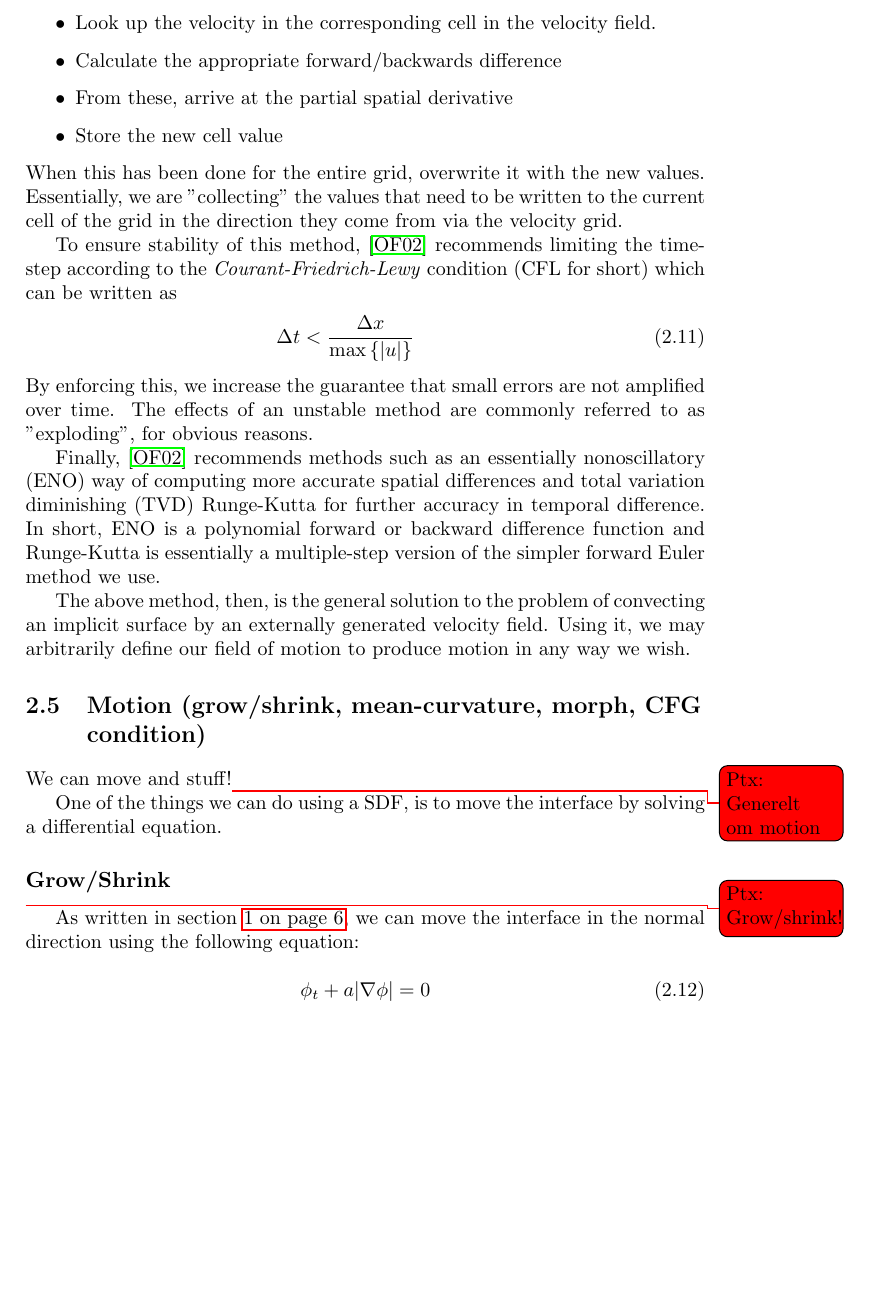
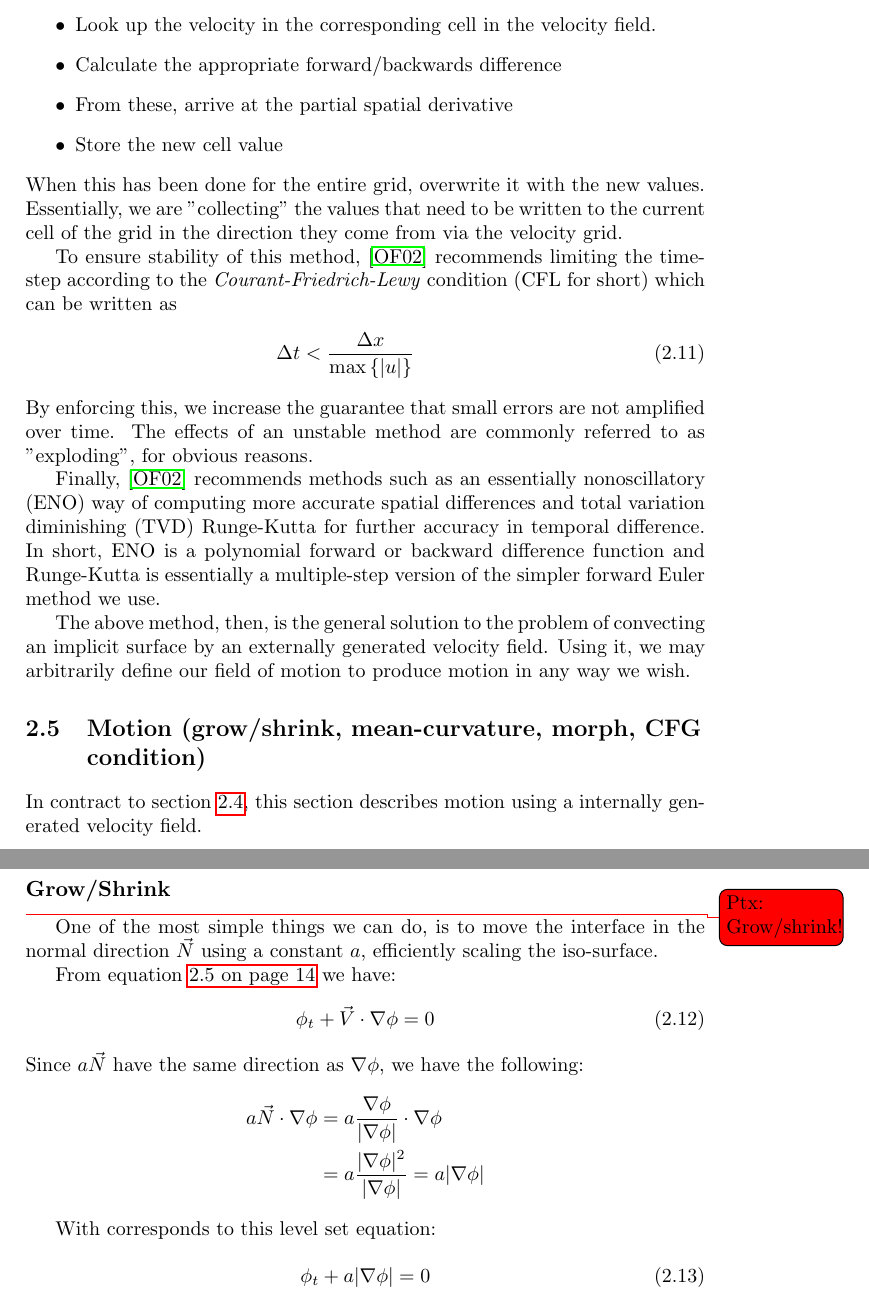
Before and after one commit to OpenEngineDK/projects-LSD, a LaTeX book (report/master.tex, which reads report/text/motion.tex): part of page 16 of 23 before the commit and two parts of pages 16 and 17 of 23 after it, the two joined at a grey line, cut so that both start at the same text, the shorter picture padded with empty space. Compiled offline with pdfLaTeX.

Commit message:
Motion equations and fixes

```diff
--- a/report/master.tex
+++ b/report/master.tex
@@ -155,7 +155,7 @@
 \section{Externally generated velocity field}
 %\input{text/theory_eulerian_lagrangian}
 %\subsection{Sean}
-\input{text/externalvelocity}
+\input{text/externalvelocity}\label{sec:extVel}
 
 \section{Motion (grow/shrink, mean-curvature, morph, CFG condition)}
 \input{text/motion}
--- a/report/text/motion.tex
+++ b/report/text/motion.tex
@@ -1,6 +1,5 @@
 
-We can move and stuff!\todoPtx{Generelt om motion}
 
-One of the things we can do using a SDF, is to move the interface by
-solving a differential equation.
+In contract to section \vref{sec:extVel}, this section describes
+motion using a internally generated velocity field.
 
@@ -9,12 +9,28 @@ solving a differential equation.
 \input{text/motion/grow}
 % Copy this code to grow.tex later?
 
-As written in section \vref{sec:intro:solve}, we can move the
-interface in the normal direction using the following equation:
+One of the most simple things we can do, is to move the interface in
+the normal direction $\vec{N}$ using a constant $a$, efficiently
+scaling the iso-surface.
+
+From equation \vref{velocity:levelseteq} we have:
+\begin{equation}
+  \phi_t + \vec{V}\cdot \nabla \phi = 0
+\end{equation}
+Since $a\vec{N}$ have the same direction as $\nabla{\phi}$, we have the following:
+\begin{align*}
+  a\vec{N}\cdot\nabla\phi &=
+  a\frac{\nabla\phi}{|\nabla\phi|}\cdot\nabla\phi \\
+  &= a\frac{|\nabla\phi|^2}{|\nabla\phi|}
+  = a|\nabla\phi|
+\end{align*}
+
+With corresponds to this level set equation:
 
 \begin{equation}
-  \phi_t + a|\nabla\phi| = 0
+  \phi_t + a |\nabla \phi| = 0
 \end{equation}
+
 
 
 \subsection{Mean-Curvature}
```
Also changed, not shown: report/text/externalvelocity.tex (+14 -4 lines), report/text/introduction.tex (+2 -1 lines), report/text/motion.tex (1 more changed lines).
